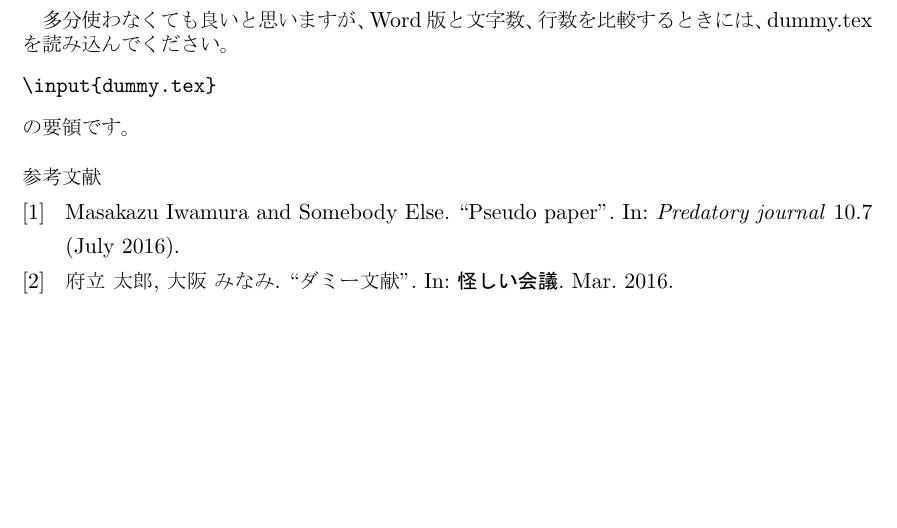
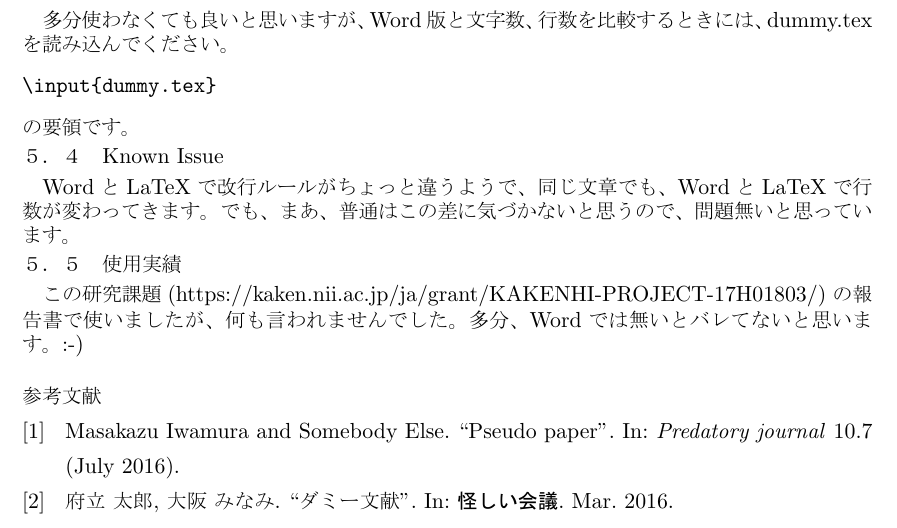
Before and after one commit to miwamura/Kakenhi-report-LaTeX-template, a LaTeX document (report.tex): part of the page, cut so that both start at the same text, the shorter picture padded with empty space. The pictures show the PDF file report.pdf that the author committed with the source.

Commit message:
Update again

```diff
--- a/report.tex
+++ b/report.tex
@@ -132,6 +132,15 @@ MSゴシックのフォントファイル(msgothic.ttc)が無いとコンパイ
 \end{verbatim}
 の要領です。
 
+\subsection{Known Issue}
+WordとLaTeXで改行ルールがちょっと違うようで、同じ文章でも、WordとLaTeXで行数が変わってきます。
+でも、まあ、普通はこの差に気づかないと思うので、問題無いと思っています。
+
+\subsection{使用実績}
+この研究課題(https://kaken.nii.ac.jp/ja/grant/KAKENHI-PROJECT-17H01803/)の報告書で使いましたが、何も言われませんでした。
+多分、Wordでは無いとバレてないと思います。:-)
+
+
 \printbibliography[title=参考文献]
 
 \end{document}
```
Also changed, not shown: report.pdf.
